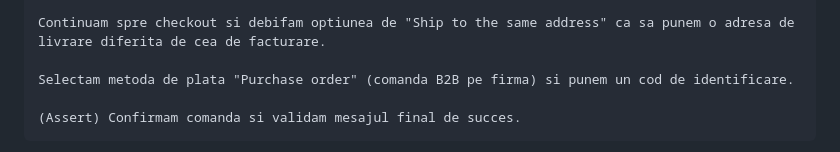
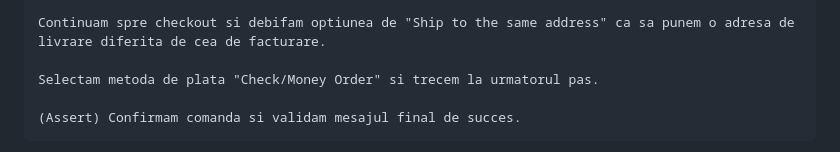
Before and after one commit to elenacurecheriu/ProiectTSS, a Markdown page: README.md, the part around one of its changes. Rendered like a GitHub page.

Commit message:
small fix in readme

```diff
--- a/README.md
+++ b/README.md
@@ -91,7 +91,7 @@ Pasi de testare:
 
     Continuam spre checkout si debifam optiunea de "Ship to the same address" ca sa punem o adresa de livrare diferita de cea de facturare.
 
-    Selectam metoda de plata "Purchase order" (comanda B2B pe firma) si punem un cod de identificare.
+    Selectam metoda de plata "Check/Money Order" si trecem la urmatorul pas.
 
     (Assert) Confirmam comanda si validam mesajul final de succes.
 
```
Also changed, not shown: other parts of README.md (+2 -4 lines).
